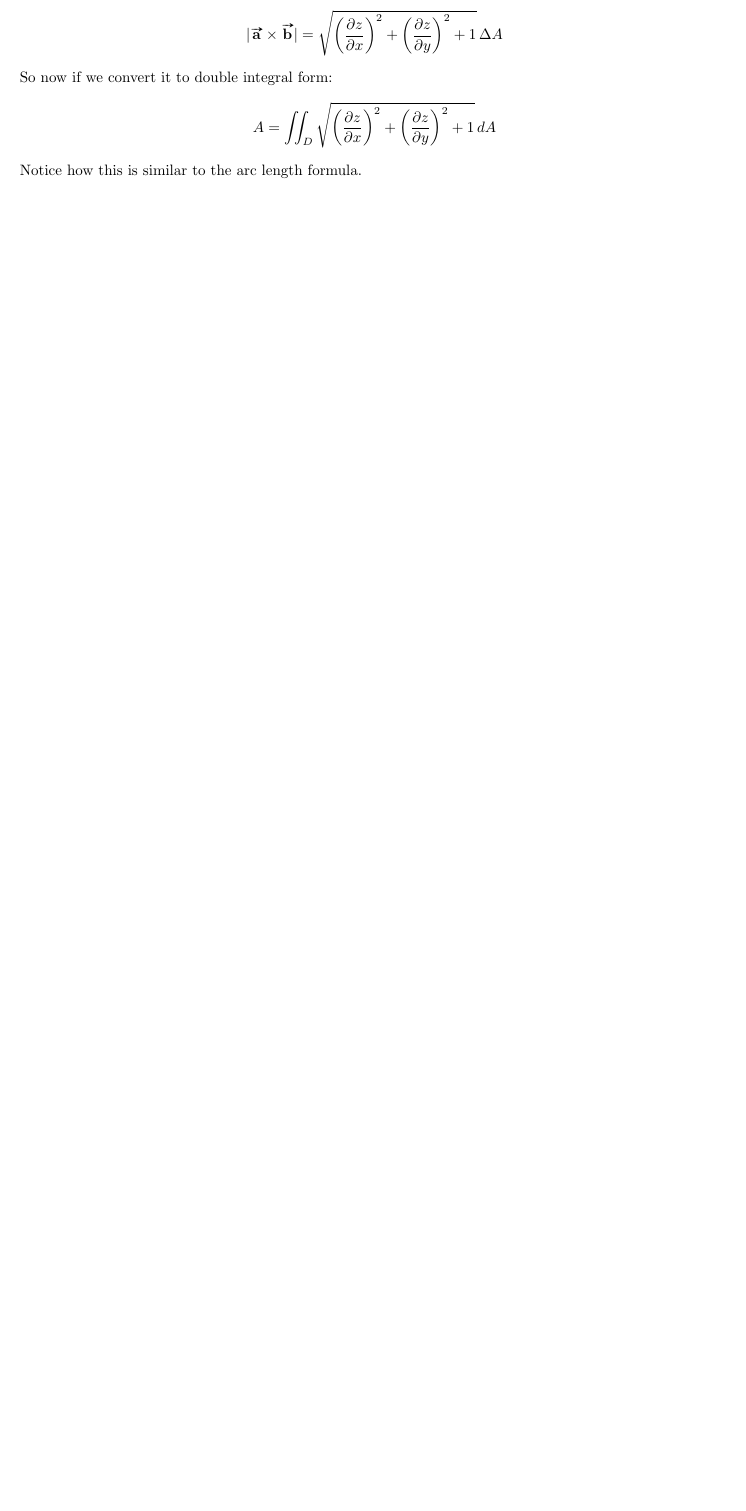
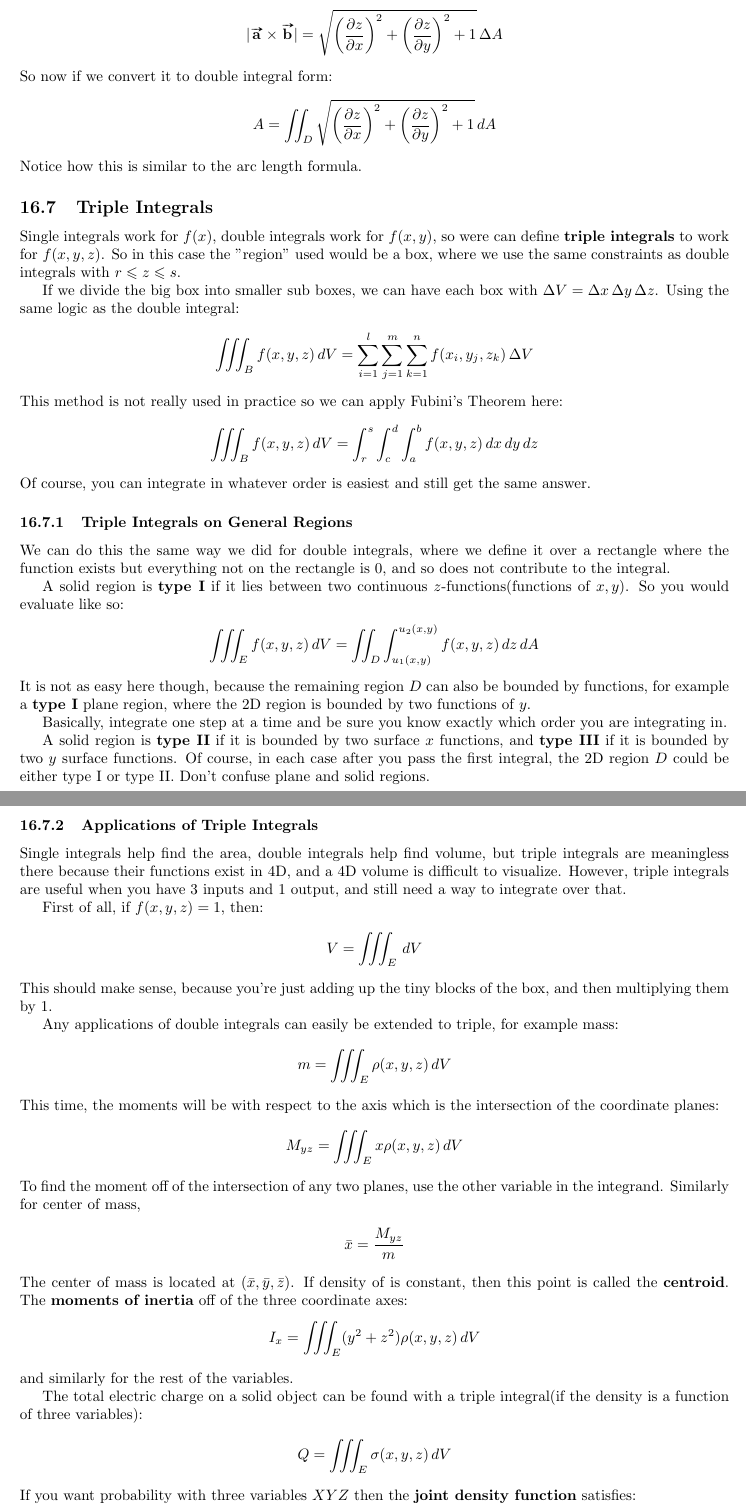
Before and after one commit to JJ27/CakirMath, a LaTeX document (MCLA/MCLA2020.tex): part of page 60 of 68 before the commit and two parts of pages 60 and 61 of 69 after it, the two joined at a grey line, cut so that both start at the same text, the shorter picture padded with empty space. Compiled offline with pdfLaTeX.

Commit message:
16.7 - Triple Integrals

```diff
--- a/MCLA/MCLA2020.tex
+++ b/MCLA/MCLA2020.tex
@@ -2350,6 +2350,69 @@ So now if we convert it to double integral form:
     A = \iint_D \sqrt{\bigg(\frac{\p z}{\p x}\bigg)^2 + \bigg(\frac{\p z}{\p y}\bigg)^2 + 1} \, dA
 \end{gather*}
 Notice how this is similar to the arc length formula.
+\subsection{Triple Integrals}
+Single integrals work for $f(x)$, double integrals work for $f(x,y)$, so were can define \textbf{triple integrals} to work for $f(x,y,z)$. So in this case the "region" used would be a box, where we use the same constraints as double integrals with $r \leqslant z \leqslant s$.
+
+If we divide the big box into smaller sub boxes, we can have each box with $\Delta V = \Delta x \, \Delta y \, \Delta z$. Using the same logic as the double integral:
+\begin{gather*}
+    \iiint_B f(x,y,z) \, dV = \sum_{i=1}^l\sum_{j=1}^m\sum_{k=1}^n f(x_i,y_j,z_k) \, \Delta V
+\end{gather*}
+This method is not really used in practice so we can apply Fubini's Theorem here:
+\begin{gather*}
+    \iiint_B f(x,y,z) \, dV = \int_r^s \int_c^d \int_a^b f(x,y,z) \, dx\, dy\, dz
+\end{gather*}
+Of course, you can integrate in whatever order is easiest and still get the same answer.
+\subsubsection{Triple Integrals on General Regions}
+We can do this the same way we did for double integrals, where we define it over a rectangle where the function exists but everything not on the rectangle is $0$, and so does not contribute to the integral.
+
+A solid region is \textbf{type I} if it lies between two continuous $z$-functions(functions of $x,y$). So you would evaluate like so:
+\begin{gather*}
+    \iiint_E f(x,y,z) \, dV = \iint_D \int_{u_1(x,y)}^{u_2(x,y)} f(x,y,z) \,dz \, dA
+\end{gather*}
+It is not as easy here though, because the remaining region $D$ can also be bounded by functions, for example a \textbf{type I} plane region, where the 2D region is bounded by two functions of $y$.
+
+Basically, integrate one step at a time and be sure you know exactly which order you are integrating in.
+
+A solid region is \textbf{type II} if it is bounded by two surface $x$ functions, and \textbf{type III} if it is bounded by two $y$ surface functions. Of course, in each case after you pass the first integral, the 2D region $D$ could be either type I or type II. Don't confuse plane and solid regions.
+\subsubsection{Applications of Triple Integrals}
+Single integrals help find the area, double integrals help find volume, but triple integrals are meaningless there because their functions exist in 4D, and a 4D volume is difficult to visualize. However, triple integrals are useful when you have 3 inputs and 1 output, and still need a way to integrate over that.
+
+First of all, if $f(x,y,z) = 1$, then:
+\begin{gather*}
+    V = \iiint_E \, dV
+\end{gather*}
+This should make sense, because you're just adding up the tiny blocks of the box, and then multiplying them by $1$.
+
+Any applications of double integrals can easily be extended to triple, for example mass:
+\begin{gather*}
+    m = \iiint_E \rho(x,y,z) \, dV
+\end{gather*}
+This time, the moments will be with respect to the axis which is the intersection of the coordinate planes:
+\begin{gather*}
+    M_{yz} = \iiint_E x\rho(x,y,z) \, dV
+\end{gather*}
+To find the moment off of the intersection of any two planes, use the other variable in the integrand. Similarly for center of mass,
+\begin{gather*}
+    \bar{x} = \frac{M_{yz}}{m}
+\end{gather*}
+The center of mass is located at $(\bar{x},\bar{y},\bar{z})$. If density of is constant, then this point is called the \textbf{centroid}. The \textbf{moments of inertia} off of the three coordinate axes:
+\begin{gather*}
+    I_x = \iiint_E (y^2 + z^2) \rho(x,y,z) \, dV
+\end{gather*}
+and similarly for the rest of the variables.
+
+The total electric charge on a solid object can be found with a triple integral(if the density is a function of three variables):
+\begin{gather*}
+    Q = \iiint_E \sigma(x,y,z)\, dV
+\end{gather*}
+If you want probability with three variables $XYZ$ then the \textbf{joint density function} satisfies:
+\begin{gather*}
+    f(x,y,z) \geqslant 0 \hspace{20pt} \int_{-\infty}^\infty\int_{-\infty}^\infty\int_{-\infty}^\infty f(x,y,z) \,dz \, dy \, dx = 1
+\end{gather*}
+Particularly, to find the probability that $(X,Y,Z)$ lies in the solid $E$:
+\begin{gather*}
+    P = \iiint_E f(x,y,z) \,dz\,dy\,dx
+\end{gather*}
 \newpage
 \part{Linear Algebra}
 \setcounter{section}{0}
```
Also changed, not shown: MCLA/MCLA2020.tex (1 more changed lines).
